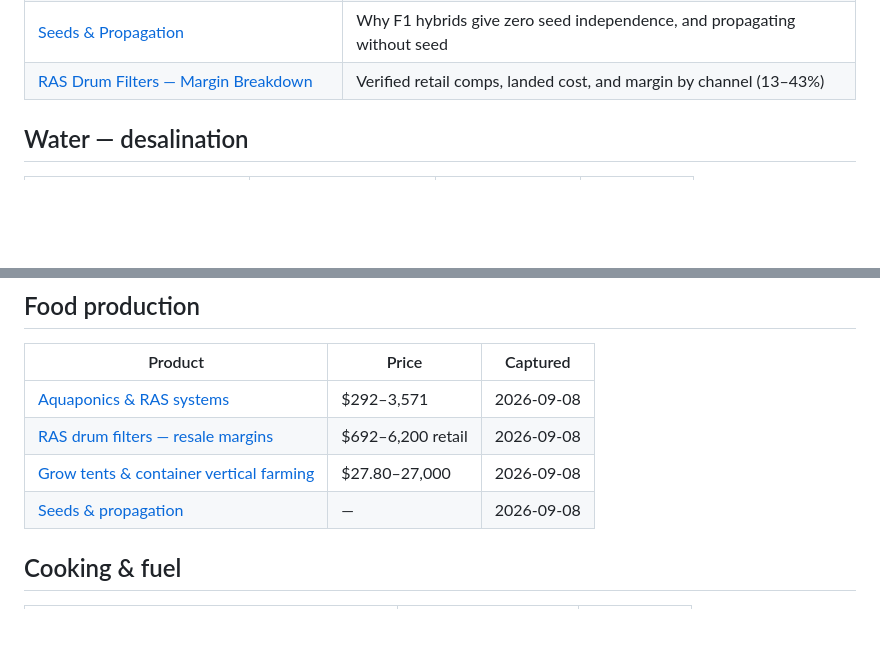
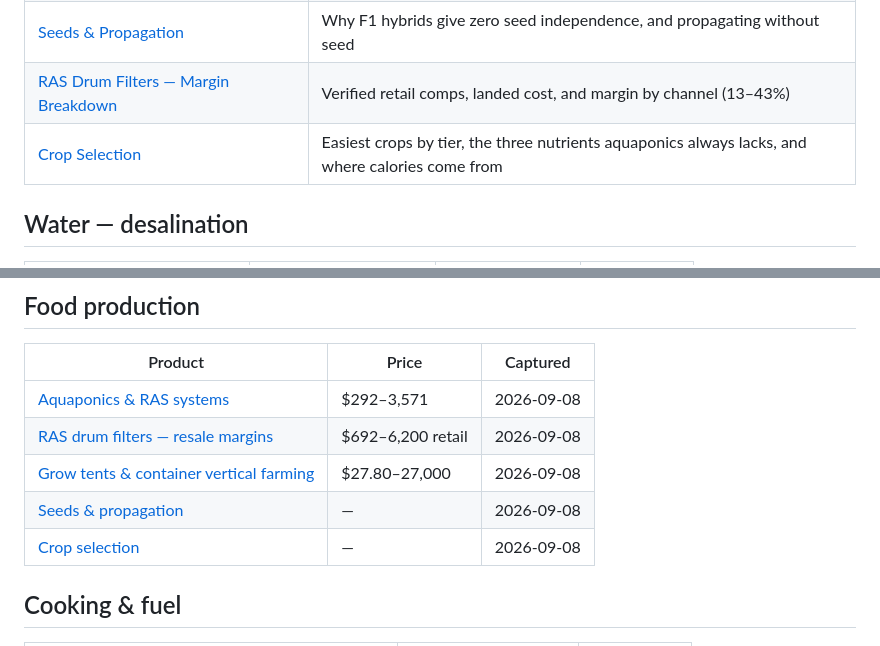
Before and after one commit to nathanu-code/Github, a Markdown page: products/README.md, 2 parts joined by grey strips. GitHub-like rendering; blank space fills up the shorter version.

```diff
--- a/products/README.md
+++ b/products/README.md
@@ -27,6 +27,7 @@ point-in-time — re-check the source before acting on them.
 | [Reselling Alibaba Goods — Margin Math](reselling-economics.md) | Full landed-cost stack, 2026 tariff picture, and which products carry margin |
 | [Seeds & Propagation](seeds-and-propagation.md) | Why F1 hybrids give zero seed independence, and propagating without seed |
 | [RAS Drum Filters — Margin Breakdown](ras-drum-filter-margins.md) | Verified retail comps, landed cost, and margin by channel (13–43%) |
+| [Crop Selection](crop-selection.md) | Easiest crops by tier, the three nutrients aquaponics always lacks, and where calories come from |
 
 ## Water — desalination
 
@@ -52,6 +53,7 @@ point-in-time — re-check the source before acting on them.
 | [RAS drum filters — resale margins](ras-drum-filter-margins.md) | $692–6,200 retail | 2026-09-08 |
 | [Grow tents & container vertical farming](grow-tents-and-vertical-farming.md) | $27.80–27,000 | 2026-09-08 |
 | [Seeds & propagation](seeds-and-propagation.md) | — | 2026-09-08 |
+| [Crop selection](crop-selection.md) | — | 2026-09-08 |
 
 ## Cooking & fuel
 
```
Also changed, not shown: products/crop-selection.md (added, +170 -0 lines).
